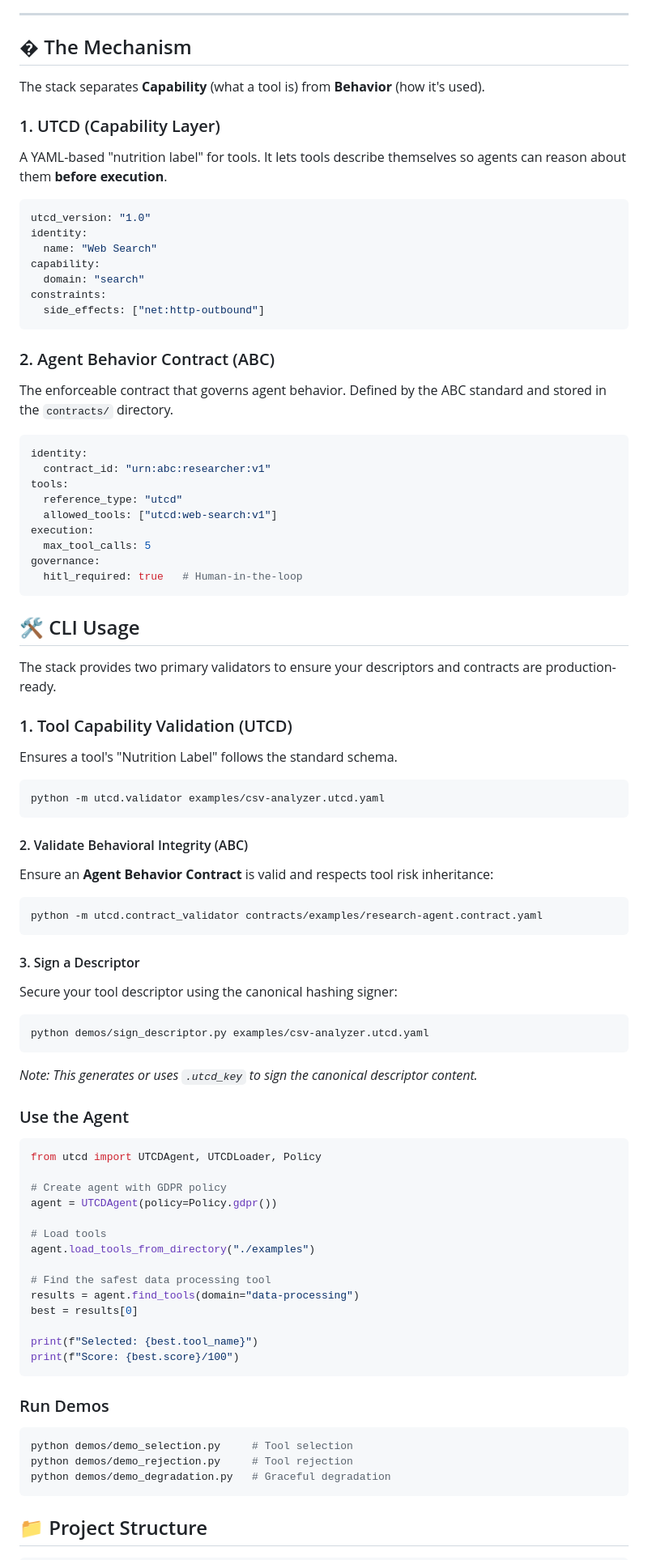
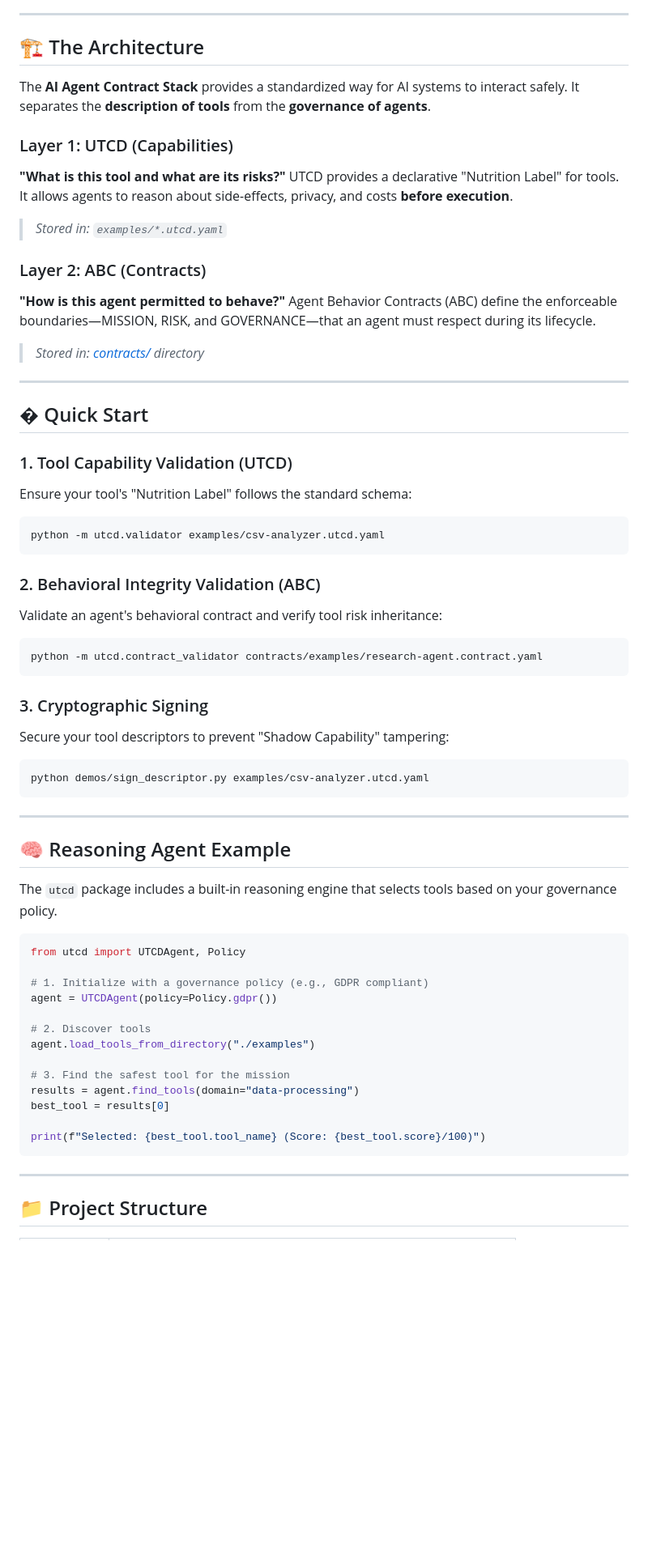
Before and after one commit to Data-with-rajan/UTCD, a Markdown page: README.md, the part around one of its changes. Shown at 81% size. GitHub-like rendering; blank space fills up the shorter version.

Commit message:
docs: Refactored README to focus on the full Contract Stack (UTCD + Contracts)

````diff
--- a/README.md
+++ b/README.md
@@ -11,89 +17,67 @@
 
 ---
 
+## 🏗️ The Architecture
 
+The **AI Agent Contract Stack** provides a standardized way for AI systems to interact safely. It separates the **description of tools** from the **governance of agents**.
 
-## �️ The Mechanism
+### Layer 1: UTCD (Capabilities)
+**"What is this tool and what are its risks?"**
+UTCD provides a declarative "Nutrition Label" for tools. It allows agents to reason about side-effects, privacy, and costs **before execution**.
 
-The stack separates **Capability** (what a tool is) from **Behavior** (how it's used).
+> *Stored in: `examples/*.utcd.yaml`*
 
-### 1. UTCD (Capability Layer)
-A YAML-based "nutrition label" for tools. It lets tools describe themselves so agents can reason about them **before execution**.
+### Layer 2: ABC (Contracts)
+**"How is this agent permitted to behave?"**
+Agent Behavior Contracts (ABC) define the enforceable boundaries—MISSION, RISK, and GOVERNANCE—that an agent must respect during its lifecycle.
 
-```yaml
-utcd_version: "1.0"
-identity:
-  name: "Web Search"
-capability:
-  domain: "search"
-constraints:
-  side_effects: ["net:http-outbound"]
-```
+> *Stored in: [contracts/](contracts/) directory*
 
-### 2. Agent Behavior Contract (ABC)
-The enforceable contract that governs agent behavior. Defined by the ABC standard and stored in the `contracts/` directory.
+---
 
-```yaml
-identity:
-  contract_id: "urn:abc:researcher:v1"
-tools:
-  reference_type: "utcd"
-  allowed_tools: ["utcd:web-search:v1"]
-execution:
-  max_tool_calls: 5
-governance:
-  hitl_required: true   # Human-in-the-loop
-```
-
-## 🛠️ CLI Usage
-
-The stack provides two primary validators to ensure your descriptors and contracts are production-ready.
+## � Quick Start
 
 ### 1. Tool Capability Validation (UTCD)
-Ensures a tool's "Nutrition Label" follows the standard schema.
+Ensure your tool's "Nutrition Label" follows the standard schema:
 ```bash
 python -m utcd.validator examples/csv-analyzer.utcd.yaml
 ```
 
-#### 2. Validate Behavioral Integrity (ABC)
-Ensure an **Agent Behavior Contract** is valid and respects tool risk inheritance:
+### 2. Behavioral Integrity Validation (ABC)
+Validate an agent's behavioral contract and verify tool risk inheritance:
 ```bash
 python -m utcd.contract_validator contracts/examples/research-agent.contract.yaml
 ```
 
-#### 3. Sign a Descriptor
-Secure your tool descriptor using the canonical hashing signer:
+### 3. Cryptographic Signing
+Secure your tool descriptors to prevent "Shadow Capability" tampering:
 ```bash
 python demos/sign_descriptor.py examples/csv-analyzer.utcd.yaml
 ```
-*Note: This generates or uses `.utcd_key` to sign the canonical descriptor content.*
 
-### Use the Agent
+---
+
+## 🧠 Reasoning Agent Example
+
+The `utcd` package includes a built-in reasoning engine that selects tools based on your governance policy.
 
 ```python
-from utcd import UTCDAgent, UTCDLoader, Policy
+from utcd import UTCDAgent, Policy
 
-# Create agent with GDPR policy
+# 1. Initialize with a governance policy (e.g., GDPR compliant)
 agent = UTCDAgent(policy=Policy.gdpr())
 
-# Load tools
+# 2. Discover tools
 agent.load_tools_from_directory("./examples")
 
-# Find the safest data processing tool
+# 3. Find the safest tool for the mission
 results = agent.find_tools(domain="data-processing")
-best = results[0]
+best_tool = results[0]
 
-print(f"Selected: {best.tool_name}")
-print(f"Score: {best.score}/100")
+print(f"Selected: {best_tool.tool_name} (Score: {best_tool.score}/100)")
 ```
 
-### Run Demos
-
-```bash
-python demos/demo_selection.py     # Tool selection
-python demos/demo_rejection.py     # Tool rejection
-python demos/demo_degradation.py   # Graceful degradation
-```
+---
 
 ## 📁 Project Structure
 
````
Also changed, not shown: other parts of README.md (+44 -53 lines).
